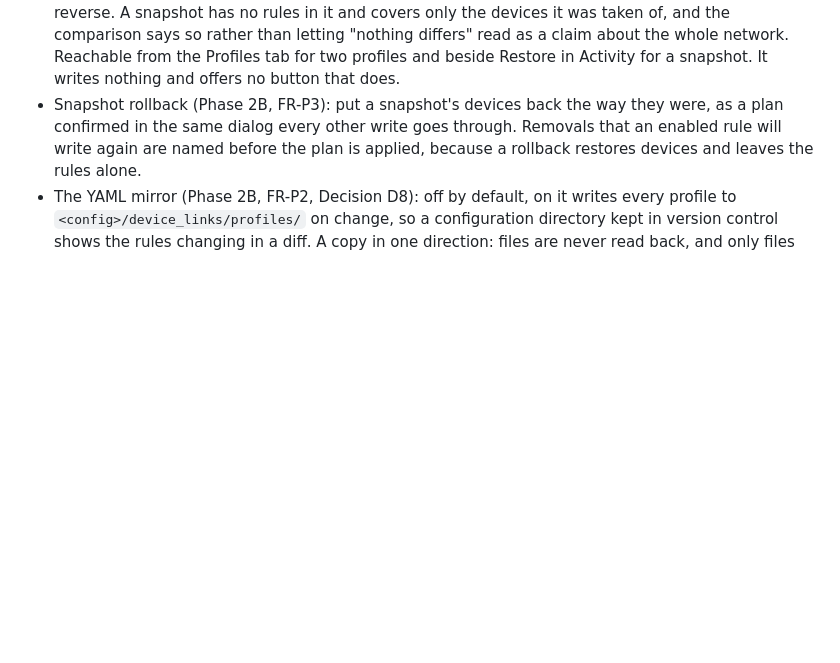
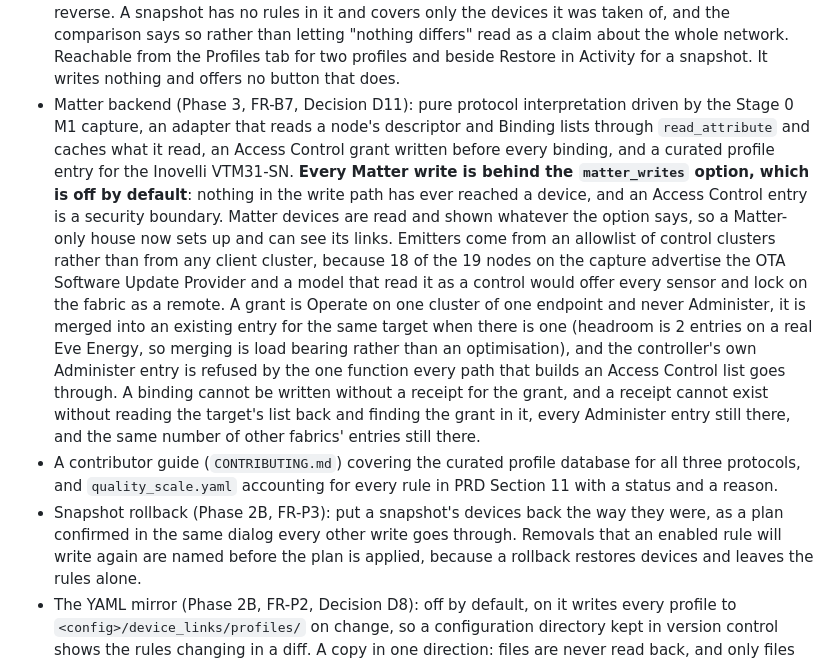
Before and after one commit to jayanty/ha-device-links, a Markdown page: CHANGELOG.md, the part around the change. Drawn GitHub-style; blank space fills up the shorter version.

Commit message:
docs: the Matter backend and the two polish items in the changelog
Co-Authored-By: Claude Opus 5 <noreply@anthropic.com>

```diff
--- a/CHANGELOG.md
+++ b/CHANGELOG.md
@@ -56,6 +56,29 @@ All notable changes to this project are documented here. The format follows
   claim about the whole network. Reachable from the Profiles tab for two profiles
   and beside Restore in Activity for a snapshot. It writes nothing and offers no
   button that does.
+- Matter backend (Phase 3, FR-B7, Decision D11): pure protocol interpretation driven
+  by the Stage 0 M1 capture, an adapter that reads a node's descriptor and Binding
+  lists through `read_attribute` and caches what it read, an Access Control grant
+  written before every binding, and a curated profile entry for the Inovelli
+  VTM31-SN. **Every Matter write is behind the `matter_writes` option, which is off
+  by default**: nothing in the write path has ever reached a device, and an Access
+  Control entry is a security boundary. Matter devices are read and shown whatever
+  the option says, so a Matter-only house now sets up and can see its links.
+  Emitters come from an allowlist of control clusters rather than from any client
+  cluster, because 18 of the 19 nodes on the capture advertise the OTA Software
+  Update Provider and a model that read it as a control would offer every sensor and
+  lock on the fabric as a remote. A grant is Operate on one cluster of one endpoint
+  and never Administer, it is merged into an existing entry for the same target when
+  there is one (headroom is 2 entries on a real Eve Energy, so merging is load
+  bearing rather than an optimisation), and the controller's own Administer entry is
+  refused by the one function every path that builds an Access Control list goes
+  through. A binding cannot be written without a receipt for the grant, and a receipt
+  cannot exist without reading the target's list back and finding the grant in it,
+  every Administer entry still there, and the same number of other fabrics' entries
+  still there.
+- A contributor guide (`CONTRIBUTING.md`) covering the curated profile database for
+  all three protocols, and `quality_scale.yaml` accounting for every rule in PRD
+  Section 11 with a status and a reason.
 - Snapshot rollback (Phase 2B, FR-P3): put a snapshot's devices back the way they
   were, as a plan confirmed in the same dialog every other write goes through.
   Removals that an enabled rule will write again are named before the plan is
```
